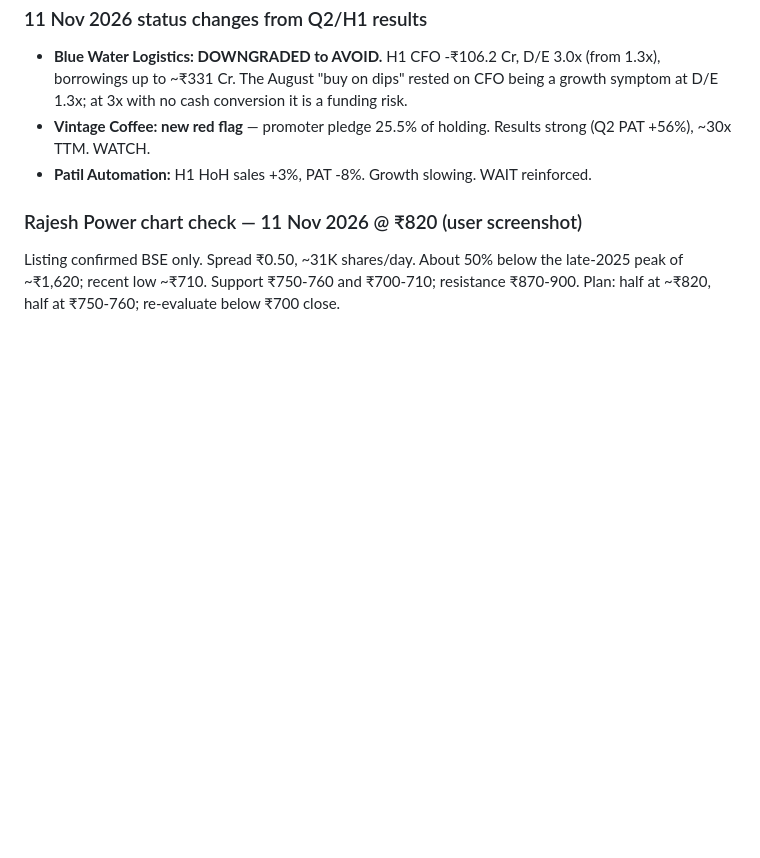
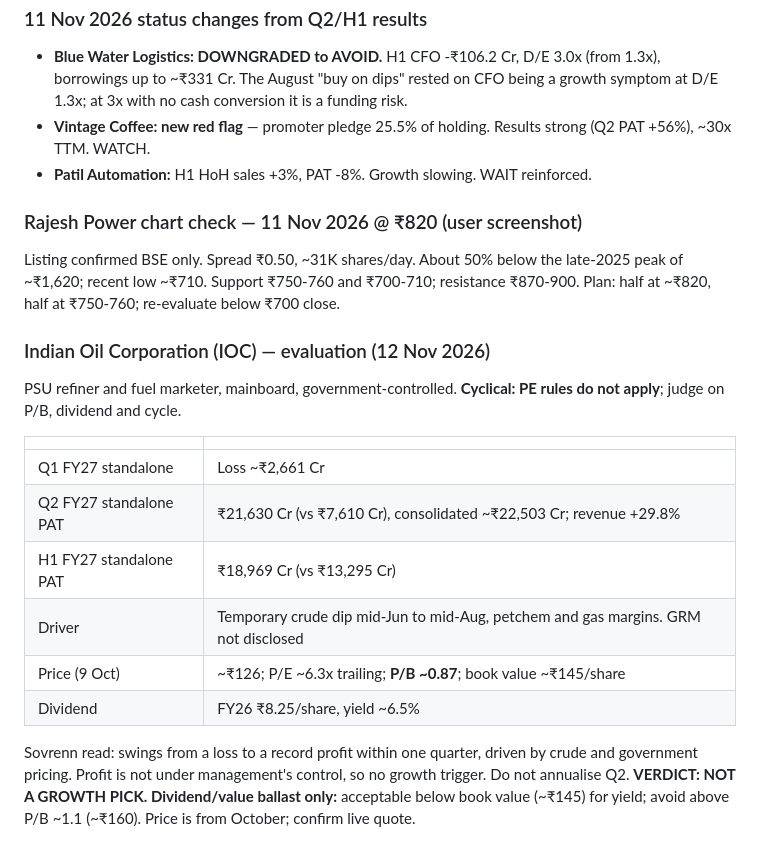
Before and after one commit to drkishorespatil-dev/researchmd, a Markdown page: sovrenn/watchlist.md, the part around the change. GitHub-like rendering; blank space fills up the shorter version.

Commit message:
Evaluate Indian Oil: cyclical, dividend ballast only
Co-Authored-By: Claude Opus 5.5 <noreply@anthropic.com>
Claude-Session: https://claude.ai/code/session_01UbABVwDGqHH5EoA6eiGBAZ

```diff
--- a/sovrenn/watchlist.md
+++ b/sovrenn/watchlist.md
@@ -688,3 +688,21 @@ Hold the other half until H2 FY27 shows debt stops rising / operating cash flow
 
 Listing confirmed BSE only. Spread ₹0.50, ~31K shares/day. About 50% below the late-2025 peak of ~₹1,620; recent low ~₹710.
 Support ₹750-760 and ₹700-710; resistance ₹870-900. Plan: half at ~₹820, half at ₹750-760; re-evaluate below ₹700 close.
+
+### Indian Oil Corporation (IOC) — evaluation (12 Nov 2026)
+
+PSU refiner and fuel marketer, mainboard, government-controlled. **Cyclical: PE rules do not apply**; judge on P/B, dividend and cycle.
+
+| | |
+|---|---|
+| Q1 FY27 standalone | Loss ~₹2,661 Cr |
+| Q2 FY27 standalone PAT | ₹21,630 Cr (vs ₹7,610 Cr), consolidated ~₹22,503 Cr; revenue +29.8% |
+| H1 FY27 standalone PAT | ₹18,969 Cr (vs ₹13,295 Cr) |
+| Driver | Temporary crude dip mid-Jun to mid-Aug, petchem and gas margins. GRM not disclosed |
+| Price (9 Oct) | ~₹126; P/E ~6.3x trailing; **P/B ~0.87**; book value ~₹145/share |
+| Dividend | FY26 ₹8.25/share, yield ~6.5% |
+
+Sovrenn read: swings from a loss to a record profit within one quarter, driven by crude and government pricing.
+Profit is not under management's control, so no growth trigger. Do not annualise Q2.
+**VERDICT: NOT A GROWTH PICK. Dividend/value ballast only:** acceptable below book value (~₹145) for yield;
+avoid above P/B ~1.1 (~₹160). Price is from October; confirm live quote.
```
Also changed, not shown: sovrenn/daily-log.md (+5 -0 lines).
